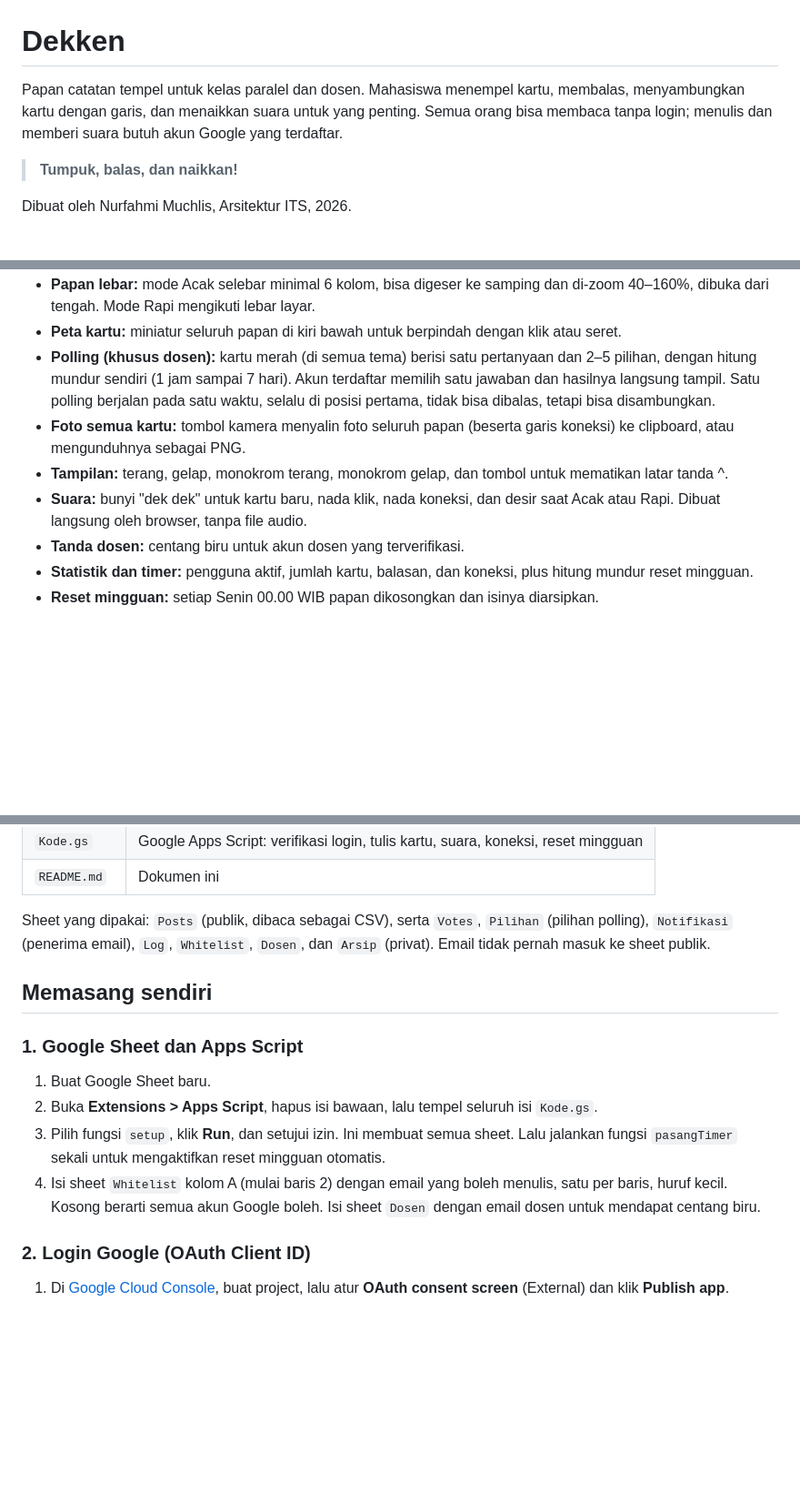
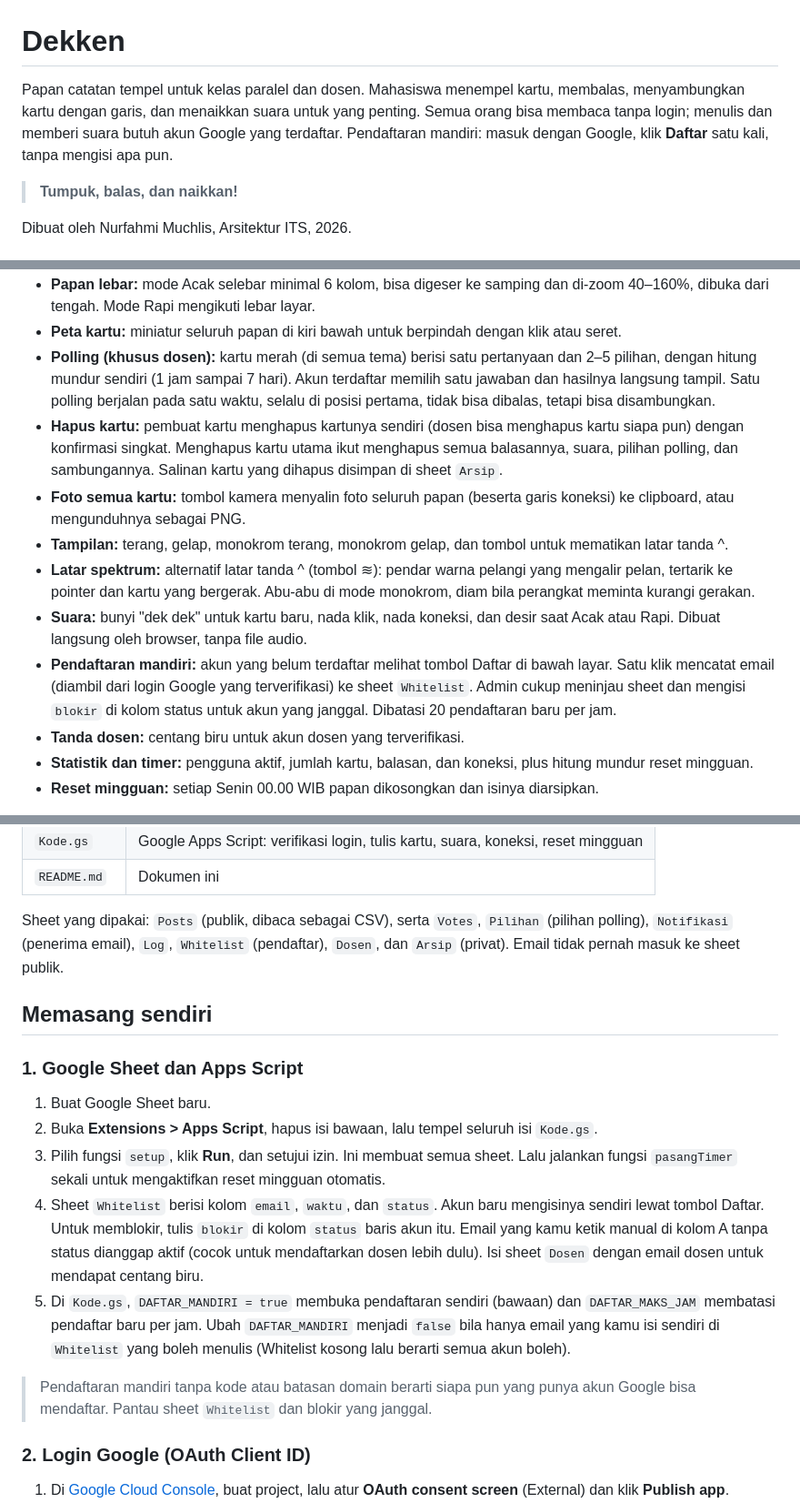
Before and after one commit to officerbarch/DECK, a Markdown page: README.md, 3 parts joined by grey strips. Shown at 91% size. GitHub-like rendering; blank space fills up the shorter version.

Commit message:
Enhance README with self-registration and email info
Added self-registration feature details and clarified email handling in Whitelist.

```diff
--- a/README.md
+++ b/README.md
@@ -1,6 +1,6 @@
 # Dekken
 
-Papan catatan tempel untuk kelas paralel dan dosen. Mahasiswa menempel kartu, membalas, menyambungkan kartu dengan garis, dan menaikkan suara untuk yang penting. Semua orang bisa membaca tanpa login; menulis dan memberi suara butuh akun Google yang terdaftar.
+Papan catatan tempel untuk kelas paralel dan dosen. Mahasiswa menempel kartu, membalas, menyambungkan kartu dengan garis, dan menaikkan suara untuk yang penting. Semua orang bisa membaca tanpa login; menulis dan memberi suara butuh akun Google yang terdaftar. Pendaftaran mandiri: masuk dengan Google, klik **Daftar** satu kali, tanpa mengisi apa pun.
 
 > **Tumpuk, balas, dan naikkan!**
 
@@ -15,9 +15,12 @@ Dibuat oleh Nurfahmi Muchlis, Arsitektur ITS, 2026.
 - **Papan lebar:** mode Acak selebar minimal 6 kolom, bisa digeser ke samping dan di-zoom 40–160%, dibuka dari tengah. Mode Rapi mengikuti lebar layar.
 - **Peta kartu:** miniatur seluruh papan di kiri bawah untuk berpindah dengan klik atau seret.
 - **Polling (khusus dosen):** kartu merah (di semua tema) berisi satu pertanyaan dan 2–5 pilihan, dengan hitung mundur sendiri (1 jam sampai 7 hari). Akun terdaftar memilih satu jawaban dan hasilnya langsung tampil. Satu polling berjalan pada satu waktu, selalu di posisi pertama, tidak bisa dibalas, tetapi bisa disambungkan.
+- **Hapus kartu:** pembuat kartu menghapus kartunya sendiri (dosen bisa menghapus kartu siapa pun) dengan konfirmasi singkat. Menghapus kartu utama ikut menghapus semua balasannya, suara, pilihan polling, dan sambungannya. Salinan kartu yang dihapus disimpan di sheet `Arsip`.
 - **Foto semua kartu:** tombol kamera menyalin foto seluruh papan (beserta garis koneksi) ke clipboard, atau mengunduhnya sebagai PNG.
 - **Tampilan:** terang, gelap, monokrom terang, monokrom gelap, dan tombol untuk mematikan latar tanda ^.
+- **Latar spektrum:** alternatif latar tanda ^ (tombol ≋): pendar warna pelangi yang mengalir pelan, tertarik ke pointer dan kartu yang bergerak. Abu-abu di mode monokrom, diam bila perangkat meminta kurangi gerakan.
 - **Suara:** bunyi "dek dek" untuk kartu baru, nada klik, nada koneksi, dan desir saat Acak atau Rapi. Dibuat langsung oleh browser, tanpa file audio.
+- **Pendaftaran mandiri:** akun yang belum terdaftar melihat tombol Daftar di bawah layar. Satu klik mencatat email (diambil dari login Google yang terverifikasi) ke sheet `Whitelist`. Admin cukup meninjau sheet dan mengisi `blokir` di kolom status untuk akun yang janggal. Dibatasi 20 pendaftaran baru per jam.
 - **Tanda dosen:** centang biru untuk akun dosen yang terverifikasi.
 - **Statistik dan timer:** pengguna aktif, jumlah kartu, balasan, dan koneksi, plus hitung mundur reset mingguan.
 - **Reset mingguan:** setiap Senin 00.00 WIB papan dikosongkan dan isinya diarsipkan.
@@ -41,7 +44,7 @@ Seluruh aplikasi adalah satu berkas `index.html` tanpa proses build dan tanpa se
 | `Kode.gs` | Google Apps Script: verifikasi login, tulis kartu, suara, koneksi, reset mingguan |
 | `README.md` | Dokumen ini |
 
-Sheet yang dipakai: `Posts` (publik, dibaca sebagai CSV), serta `Votes`, `Pilihan` (pilihan polling), `Notifikasi` (penerima email), `Log`, `Whitelist`, `Dosen`, dan `Arsip` (privat). Email tidak pernah masuk ke sheet publik.
+Sheet yang dipakai: `Posts` (publik, dibaca sebagai CSV), serta `Votes`, `Pilihan` (pilihan polling), `Notifikasi` (penerima email), `Log`, `Whitelist` (pendaftar), `Dosen`, dan `Arsip` (privat). Email tidak pernah masuk ke sheet publik.
 
 ## Memasang sendiri
 
@@ -49,7 +52,10 @@ Sheet yang dipakai: `Posts` (publik, dibaca sebagai CSV), serta `Votes`, `Piliha
 1. Buat Google Sheet baru.
 2. Buka **Extensions > Apps Script**, hapus isi bawaan, lalu tempel seluruh isi `Kode.gs`.
 3. Pilih fungsi `setup`, klik **Run**, dan setujui izin. Ini membuat semua sheet. Lalu jalankan fungsi `pasangTimer` sekali untuk mengaktifkan reset mingguan otomatis.
-4. Isi sheet `Whitelist` kolom A (mulai baris 2) dengan email yang boleh menulis, satu per baris, huruf kecil. Kosong berarti semua akun Google boleh. Isi sheet `Dosen` dengan email dosen untuk mendapat centang biru.
+4. Sheet `Whitelist` berisi kolom `email`, `waktu`, dan `status`. Akun baru mengisinya sendiri lewat tombol Daftar. Untuk memblokir, tulis `blokir` di kolom `status` baris akun itu. Email yang kamu ketik manual di kolom A tanpa status dianggap aktif (cocok untuk mendaftarkan dosen lebih dulu). Isi sheet `Dosen` dengan email dosen untuk mendapat centang biru.
+5. Di `Kode.gs`, `DAFTAR_MANDIRI = true` membuka pendaftaran sendiri (bawaan) dan `DAFTAR_MAKS_JAM` membatasi pendaftar baru per jam. Ubah `DAFTAR_MANDIRI` menjadi `false` bila hanya email yang kamu isi sendiri di `Whitelist` yang boleh menulis (Whitelist kosong lalu berarti semua akun boleh).
+
+> Pendaftaran mandiri tanpa kode atau batasan domain berarti siapa pun yang punya akun Google bisa mendaftar. Pantau sheet `Whitelist` dan blokir yang janggal.
 
 ### 2. Login Google (OAuth Client ID)
 1. Di [Google Cloud Console](https://console.cloud.google.com), buat project, lalu atur **OAuth consent screen** (External) dan klik **Publish app**.
```
Also changed, not shown: other parts of README.md (+1 -1 lines).
